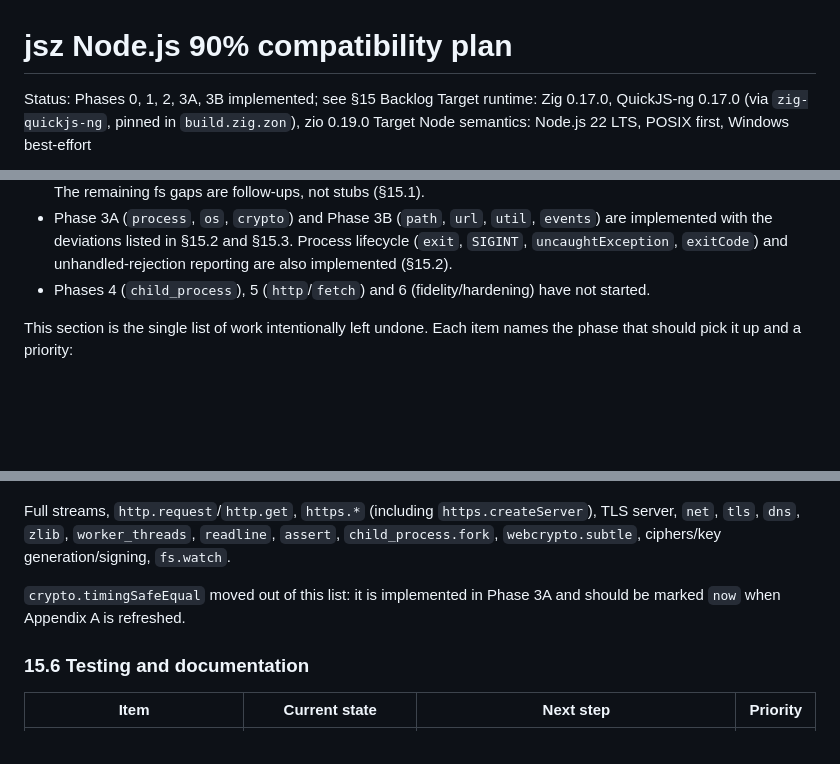
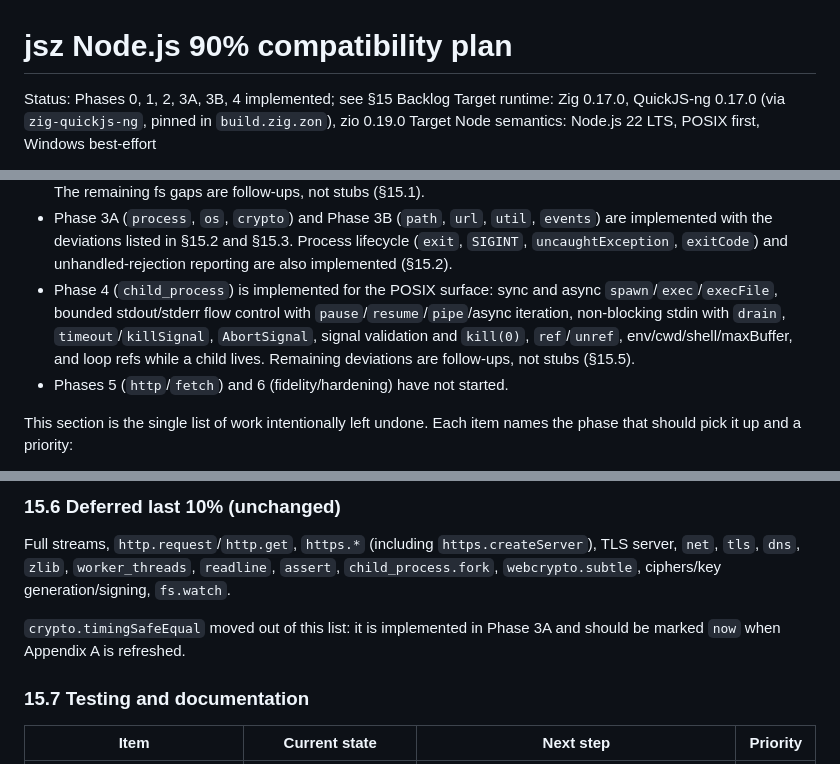
Before and after one commit to Himujjal/jsz, a Markdown page: docs/plan/plan.md, 3 parts joined by grey strips. Drawn GitHub-style; blank space fills up the shorter version.

Commit message:
docs(plan): record phase 4 completion and follow-ups
- mark child_process implemented and list the hardening work
- record remaining stream, sync-bridge, Windows, and porting gaps

```diff
--- a/docs/plan/plan.md
+++ b/docs/plan/plan.md
@@ -1,6 +1,6 @@
 # jsz Node.js 90% compatibility plan
 
-Status: Phases 0, 1, 2, 3A, 3B implemented; see §15 Backlog
+Status: Phases 0, 1, 2, 3A, 3B, 4 implemented; see §15 Backlog
 Target runtime: Zig 0.17.0, QuickJS-ng 0.17.0 (via `zig-quickjs-ng`, pinned
 in `build.zig.zon`), zio 0.19.0
 Target Node semantics: Node.js 22 LTS, POSIX first, Windows best-effort
@@ -1747,8 +1747,13 @@ Status snapshot for this section (2026-10-27):
   `events`) are implemented with the deviations listed in §15.2 and §15.3.
   Process lifecycle (`exit`, `SIGINT`, `uncaughtException`, `exitCode`) and
   unhandled-rejection reporting are also implemented (§15.2).
-- Phases 4 (`child_process`), 5 (`http`/`fetch`) and 6 (fidelity/hardening)
-  have not started.
+- Phase 4 (`child_process`) is implemented for the POSIX surface: sync and
+  async `spawn`/`exec`/`execFile`, bounded stdout/stderr flow control with
+  `pause`/`resume`/`pipe`/async iteration, non-blocking stdin with `drain`,
+  `timeout`/`killSignal`, `AbortSignal`, signal validation and `kill(0)`,
+  `ref`/`unref`, env/cwd/shell/maxBuffer, and loop refs while a child lives.
+  Remaining deviations are follow-ups, not stubs (§15.5).
+- Phases 5 (`http`/`fetch`) and 6 (fidelity/hardening) have not started.
 
 This section is the single list of work intentionally left undone. Each item
 names the phase that should pick it up and a priority:
@@ -1831,3 +1861,4 @@ against 0.17.0 on the next engine bump.
+### 15.6 Deferred last 10% (unchanged)
 
 Full streams, `http.request`/`http.get`, `https.*` (including
 `https.createServer`), TLS server, `net`, `tls`, `dns`, `zlib`,
@@ -1837,7 +1868,7 @@ Full streams, `http.request`/`http.get`, `https.*` (including
 `crypto.timingSafeEqual` moved out of this list: it is implemented in Phase 3A
 and should be marked `now` when Appendix A is refreshed.
 
-### 15.6 Testing and documentation
+### 15.7 Testing and documentation
 
 | Item | Current state | Next step | Priority |
 | --- | --- | --- | --- |
```
Also changed, not shown: other parts of docs/plan/plan.md (+26 -1 lines).
